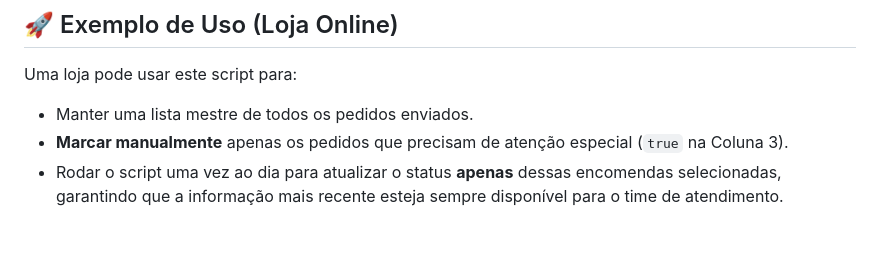
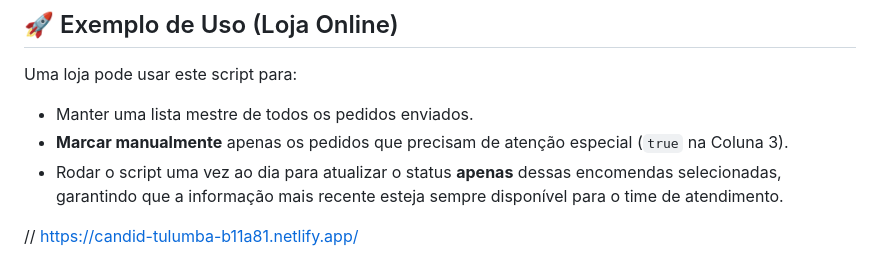
Before and after one commit to rdmurillow/rastreioscamara, a Markdown page: README.md, the part around the change. Rendered like a GitHub page; blank space fills up the shorter version.

Commit message:
Update README with usage instructions for script

```diff
--- a/README.md
+++ b/README.md
@@ -57,3 +57,6 @@ Uma loja pode usar este script para:
 * Manter uma lista mestre de todos os pedidos enviados.
 * **Marcar manualmente** apenas os pedidos que precisam de atenção especial (`true` na Coluna 3).
 * Rodar o script uma vez ao dia para atualizar o status **apenas** dessas encomendas selecionadas, garantindo que a informação mais recente esteja sempre disponível para o time de atendimento.
+
+
+// https://candid-tulumba-b11a81.netlify.app/
```
